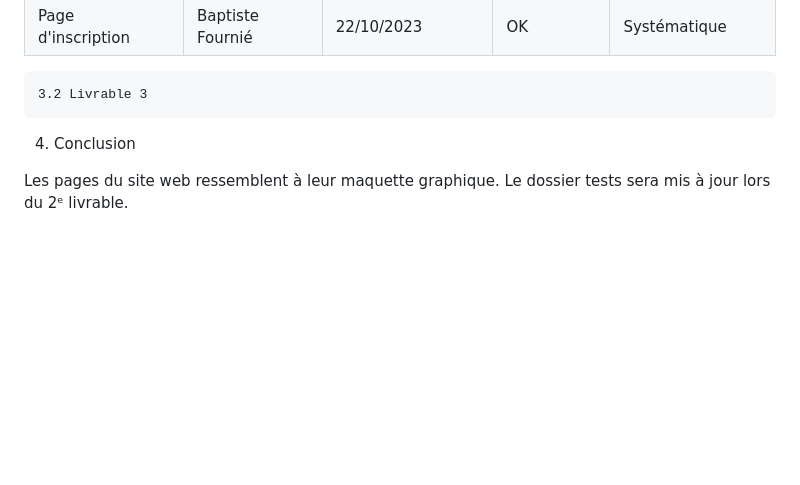
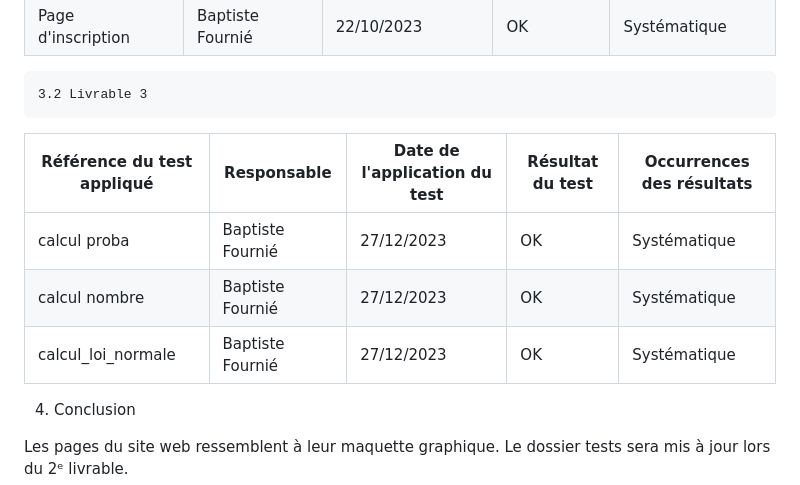
Before and after one commit to p6nj/Macrosoft-Helpdesk, a Markdown page: doc/Annexe5_Tests.md, the part around the change. GitHub-like rendering; blank space fills up the shorter version.

Commit message:
test (Annexe5_tests.md): Ajout des résultats de tests du backend en R

```diff
--- a/doc/Annexe5_Tests.md
+++ b/doc/Annexe5_Tests.md
@@ -169,6 +169,11 @@ Choix de partition: On considére que la moyenne et l'ecart type  est égale ou
 | Page d'inscription         | Baptiste Fournié | 22/10/2023                    | OK               | Systématique              |
 
     3.2 Livrable 3
+| Référence du test appliqué | Responsable      | Date de l'application du test | Résultat du test | Occurrences des résultats |
+| -------------------------- | ---------------- | ----------------------------- | ---------------- | ------------------------- |
+| calcul proba               | Baptiste Fournié | 27/12/2023                    | OK               | Systématique              |
+| calcul nombre              | Baptiste Fournié | 27/12/2023                    | OK               | Systématique              |
+| calcul_loi_normale         | Baptiste Fournié | 27/12/2023                    | OK               | Systématique              |
 
 4. Conclusion
 
```
